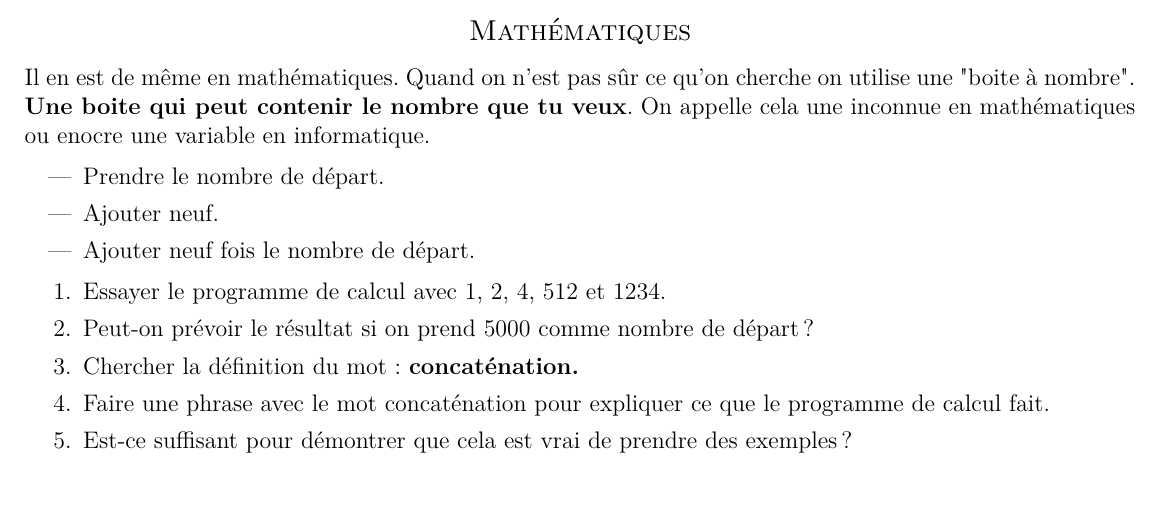
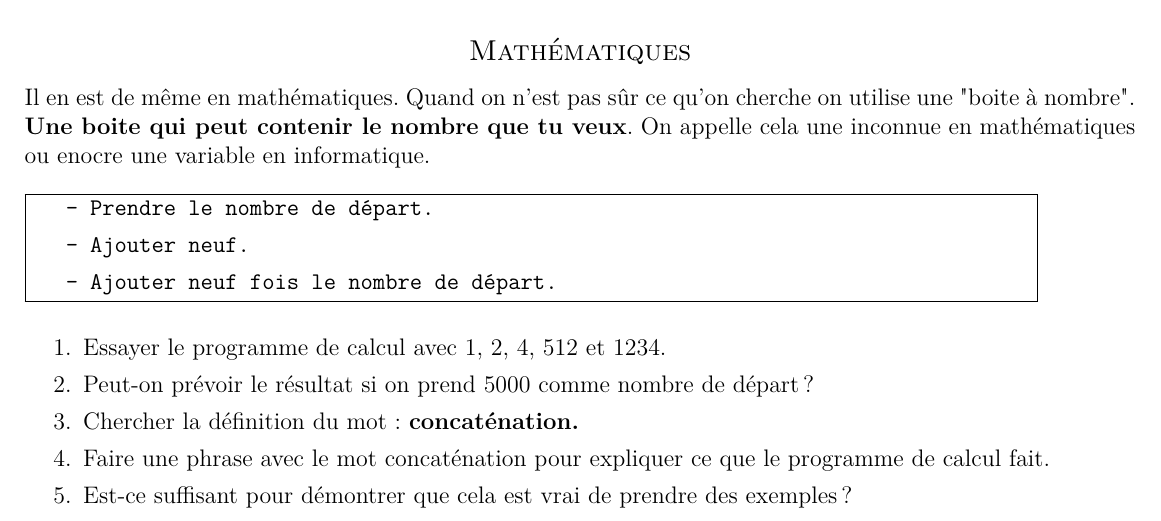
Before and after one commit to homeostasie/2019-2020_carrot, a LaTeX document (3_troisieme/3x2-calcul-litteral-1/3x2-calcul-litteral-dm.tex): part of page 2 of 4, cut so that both start at the same text, the shorter picture padded with empty space. Compiled offline with pdfLaTeX.

Commit message:
3e : rectif et cadre mouton dans dm calcul litt

```diff
--- a/3_troisieme/3x2-calcul-litteral-1/3x2-calcul-litteral-dm.tex
+++ b/3_troisieme/3x2-calcul-litteral-1/3x2-calcul-litteral-dm.tex
@@ -164,13 +164,19 @@ Le lendemain, il est réveillé par un petit personnage qui lui demande : « S
 \end{multicols}
 
 \subsection*{Mathématiques}
-Il en est de même en mathématiques. Quand on n’est pas sûr ce qu’on cherche on utilise une "boite à nombre". \textbf{Une boite qui peut contenir le nombre que tu veux}. On appelle cela une inconnue en mathématiques ou enocre une variable en informatique.
+Il en est de même en mathématiques. Quand on n’est pas sûr ce qu’on cherche on utilise une "boite à nombre". \textbf{Une boite qui peut contenir le nombre que tu veux}. On appelle cela une inconnue en mathématiques ou enocre une variable en informatique. \\
 
+\fbox{\begin{minipage}{0.9\textwidth}
+
+{\fontfamily{lmtt}\selectfont
 \begin{itemize}
   \item Prendre le nombre de départ.
   \item Ajouter neuf.
   \item Ajouter neuf fois le nombre de départ.
 \end{itemize}
+}
+\end{minipage}}
+\vspace{0.4cm}
 
 \begin{enumerate}
   \item Essayer le programme de calcul avec 1, 2, 4, 512 et 1234.
```
